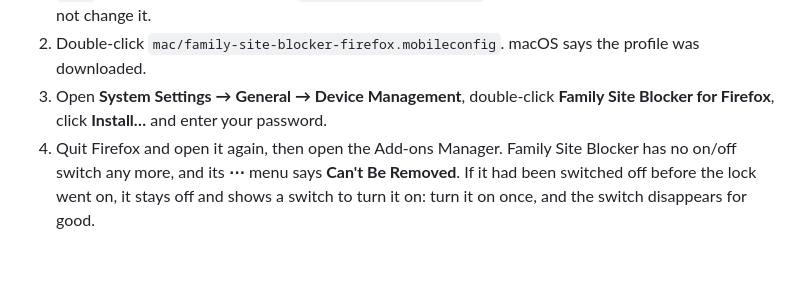
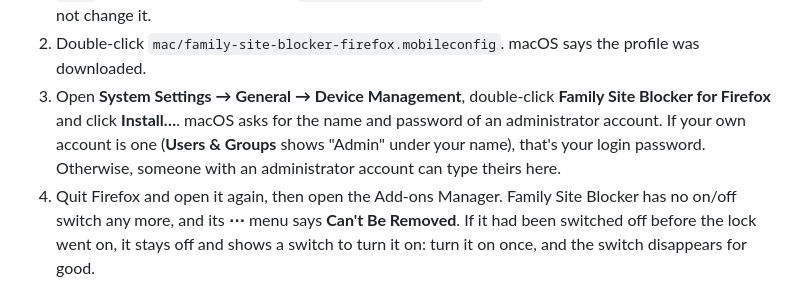
Before and after one commit to adviseworn/family-site-blocker, a Markdown page: README.md, the part around the change. Rendered like a GitHub page; blank space fills up the shorter version.

Commit message:
README: say which password the lock's step 3 asks for
Co-Authored-By: Claude Opus 5.5 <noreply@anthropic.com>
Claude-Session: https://claude.ai/code/session_01DTBDSKq6T8EhzBg5zZDeTX

```diff
--- a/README.md
+++ b/README.md
@@ -65,7 +65,7 @@ You need the signed `.xpi` and an administrator account. The person it's for sho
 
 1. Put the signed add-on where Firefox looks for it. In Finder, choose **Go → Go to Folder…**, type `/Users/Shared` and press Return. Make a folder there named `Family Site Blocker`, copy the signed `.xpi` into it and rename the copy `family-site-blocker.xpi`. Other accounts can read that folder but not change it.
 2. Double-click `mac/family-site-blocker-firefox.mobileconfig`. macOS says the profile was downloaded.
-3. Open **System Settings → General → Device Management**, double-click **Family Site Blocker for Firefox**, click **Install…** and enter your password.
+3. Open **System Settings → General → Device Management**, double-click **Family Site Blocker for Firefox** and click **Install…**. macOS asks for the name and password of an administrator account. If your own account is one (**Users & Groups** shows "Admin" under your name), that's your login password. Otherwise, someone with an administrator account can type theirs here.
 4. Quit Firefox and open it again, then open the Add-ons Manager. Family Site Blocker has no on/off switch any more, and its **⋯** menu says **Can't Be Removed**. If it had been switched off before the lock went on, it stays off and shows a switch to turn it on: turn it on once, and the switch disappears for good.
 
 For a new version, replace `family-site-blocker.xpi` in that folder with the new signed file. Firefox updates the add-on the next time it starts. To take the lock off, select the profile in **Device Management**, click the minus button (**−**) and enter your password.
```
